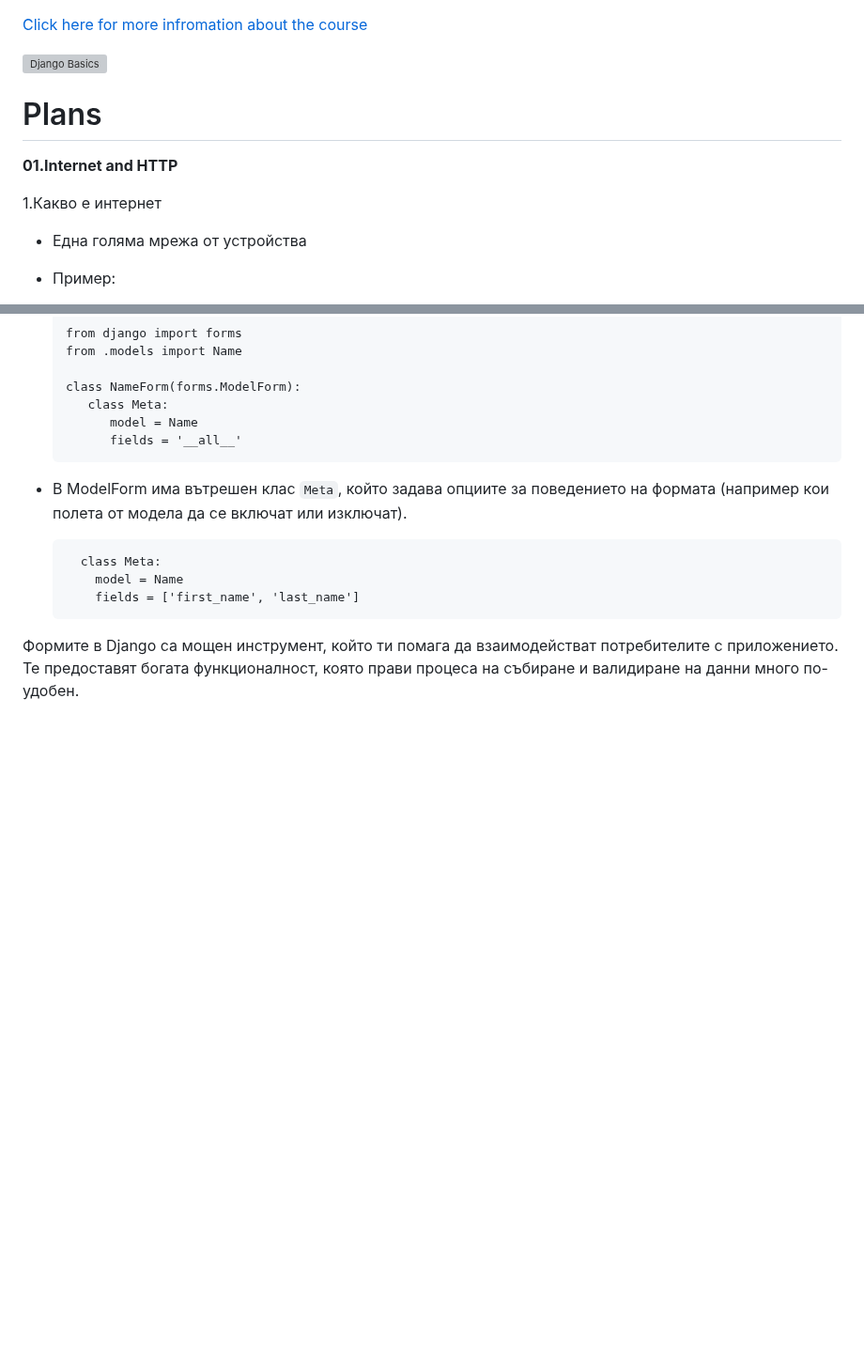
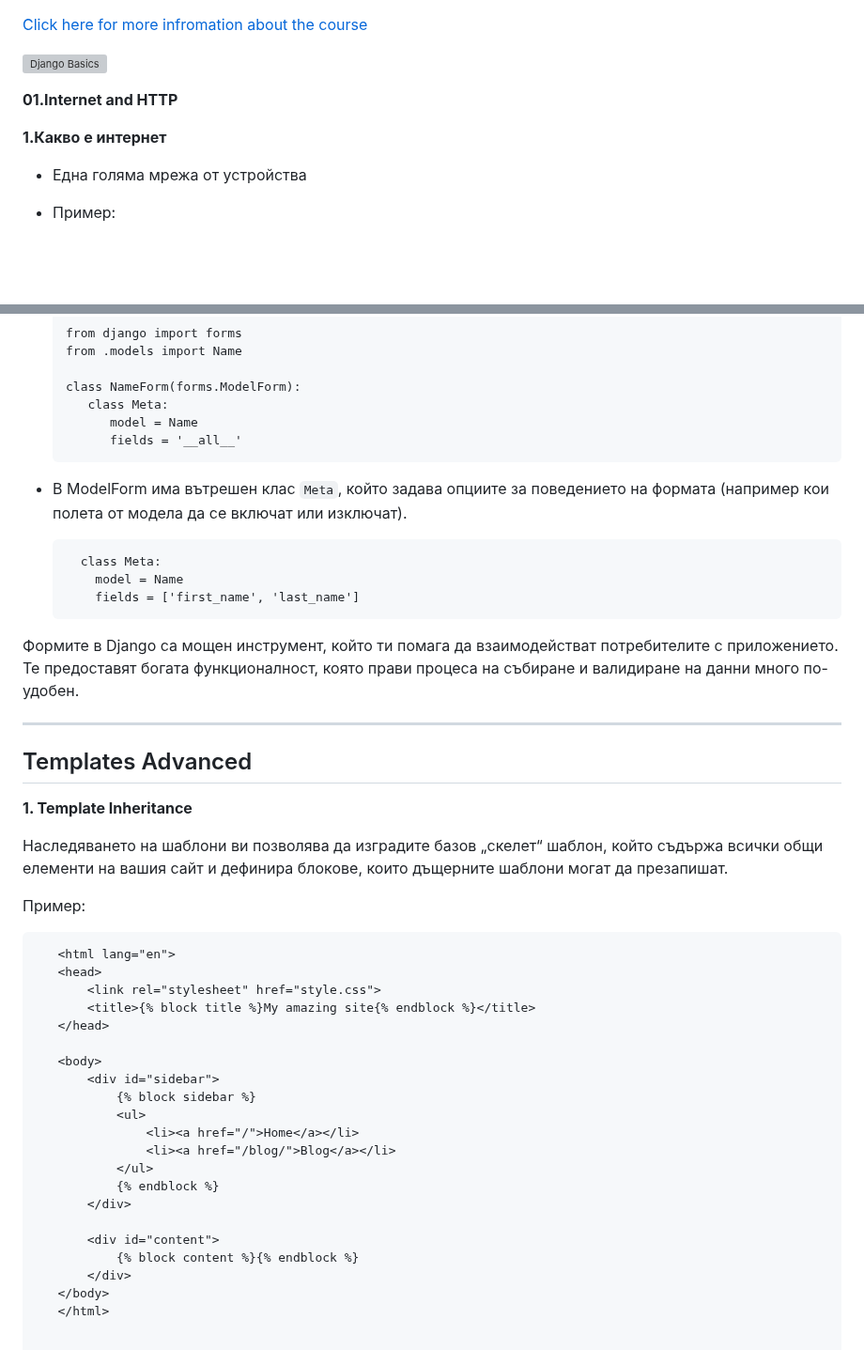
Before and after one commit to HristianBalevski/Django-Basics, a Markdown page: README.md, 2 parts joined by grey strips. Shown at 94% size. GitHub-like rendering; blank space fills up the shorter version; grey boxes are pictures that could not be loaded.

````diff
--- a/README.md
+++ b/README.md
@@ -2,11 +2,9 @@
 
 ![Django Basics](https://github.com/user-attachments/assets/5be0e970-454b-4619-85a4-cdc4df63cbbd)
 
-# Plans
-
 **01.Internet and HTTP**
 
- 1.Какво е интернет
+ **1.Какво е интернет**
 
  - Една голяма мрежа от устройства
  - Пример:
@@ -586,3 +585,35 @@ article =  get_object_or_404(Article, pk=article_id)
   ```
 
 Формите в Django са мощен инструмент, който ти помага да взаимодействат потребителите с приложението. Те предоставят богата функционалност, която прави процеса на събиране и валидиране на данни много по-удобен.
+
+---
+
+## Templates Advanced
+
+**1. Template Inheritance**
+
+Наследяването на шаблони ви позволява да изградите базов „скелет“ шаблон, който съдържа всички общи елементи на вашия сайт и дефинира блокове, които дъщерните шаблони могат да презапишат.
+
+Пример:
+```<!DOCTYPE html>
+   <html lang="en">
+   <head>
+       <link rel="stylesheet" href="style.css">
+       <title>{% block title %}My amazing site{% endblock %}</title>
+   </head>
+
+   <body>
+       <div id="sidebar">
+           {% block sidebar %}
+           <ul>
+               <li><a href="/">Home</a></li>
+               <li><a href="/blog/">Blog</a></li>
+           </ul>
+           {% endblock %}
+       </div>
+
+       <div id="content">
+           {% block content %}{% endblock %}
+       </div>
+   </body>
+   </html>
````
Also changed, not shown: other parts of README.md (+39 -38 lines).
